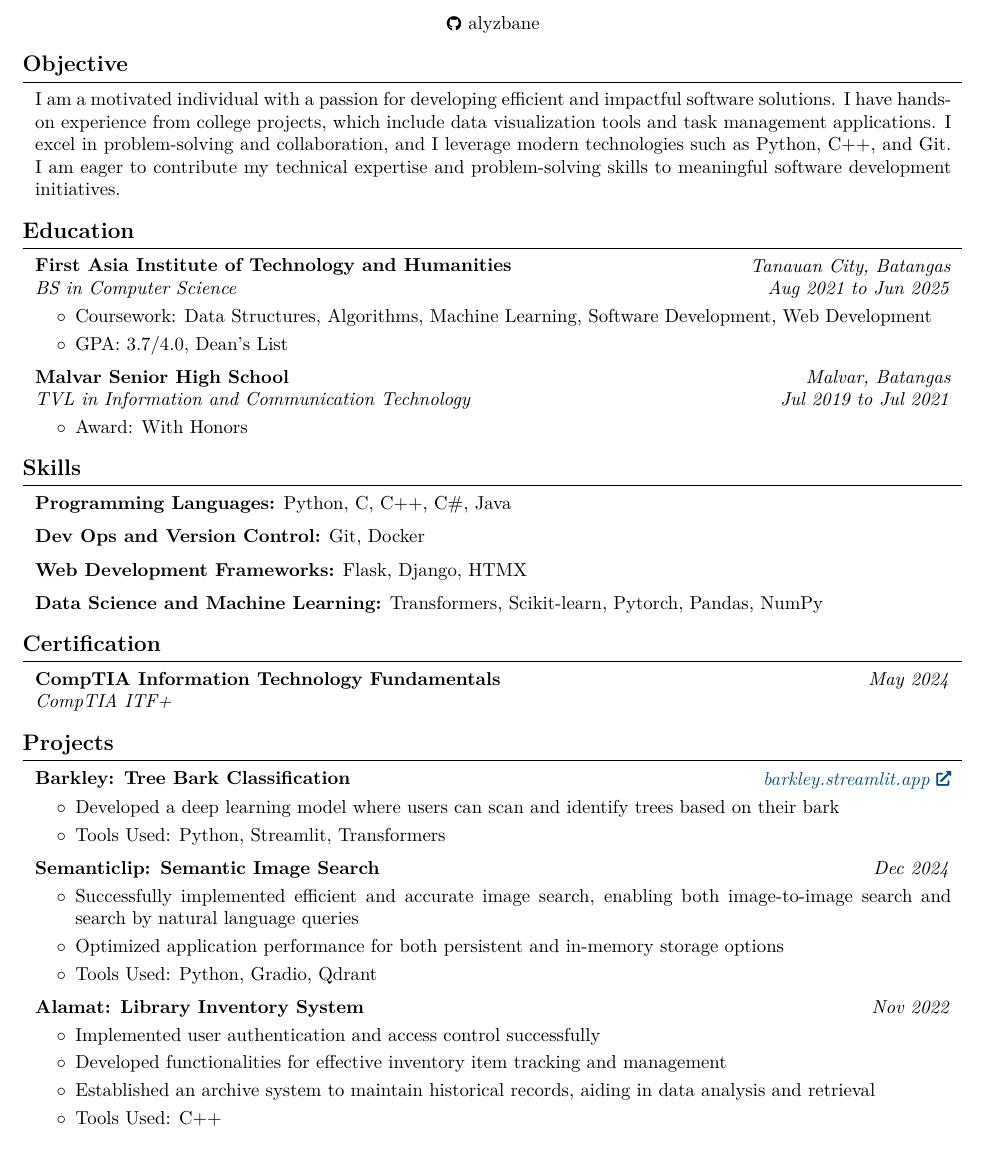
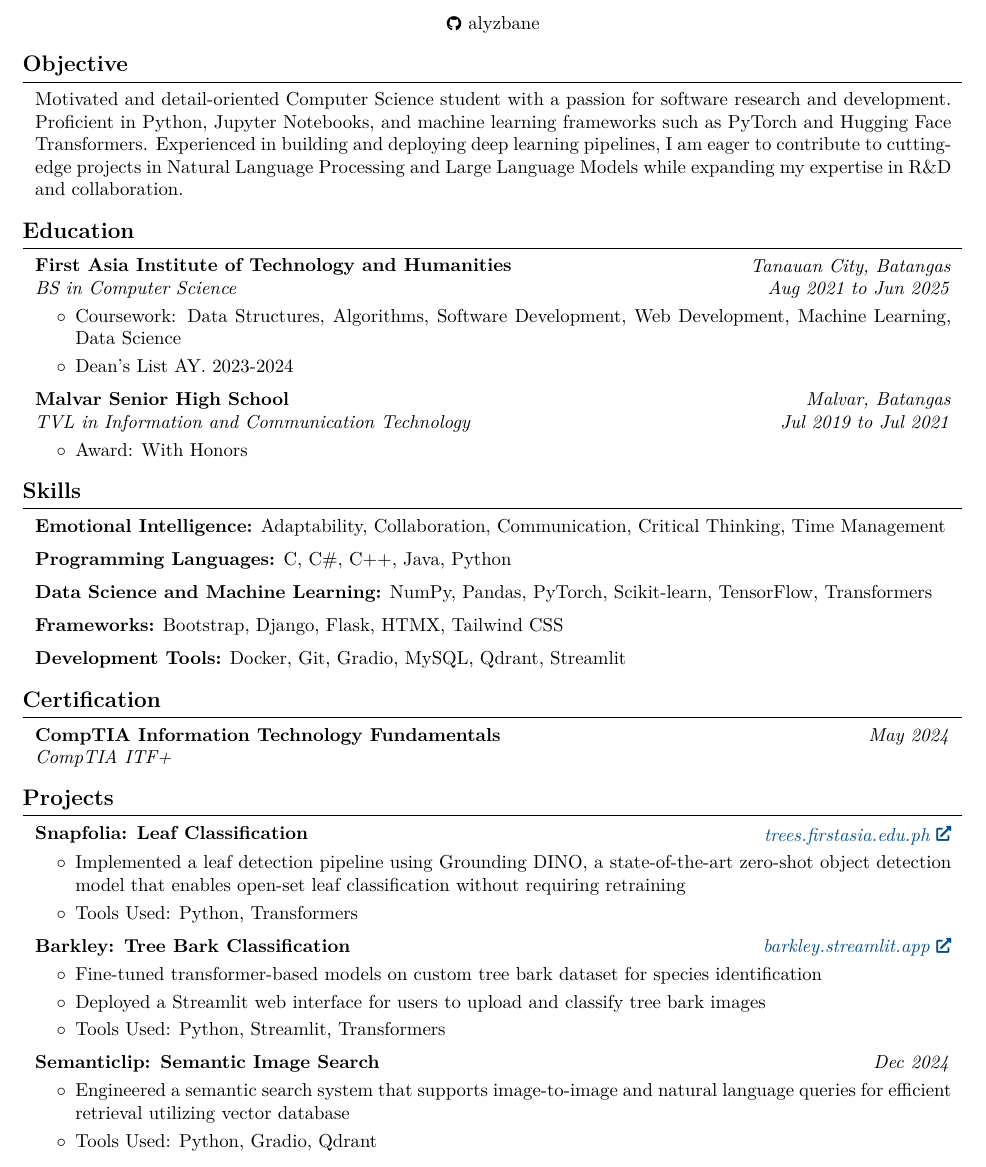
Before and after one commit to Alyzbane/idea-cv, a LaTeX CV (tex/cv.tex): part of the page, cut so that both start at the same text. Compiled offline with pdfLaTeX.

Commit message:
Updated tex file

```diff
--- a/tex/cv.tex
+++ b/tex/cv.tex
@@ -185,7 +185,7 @@
 
 
         \begin{onecolentry}
-            I am a motivated individual with a passion for developing efficient and impactful software solutions. I have hands-on experience from college projects, which include data visualization tools and task management applications. I excel in problem-solving and collaboration, and I leverage modern technologies such as Python, C++, and Git. I am eager to contribute my technical expertise and problem-solving skills to meaningful software development initiatives.
+            Motivated and detail-oriented Computer Science student with a passion for software research and development. Proficient in Python, Jupyter Notebooks, and machine learning frameworks such as PyTorch and Hugging Face Transformers. Experienced in building and deploying deep learning pipelines, I am eager to contribute to cutting-edge projects in Natural Language Processing and Large Language Models while expanding my expertise in R\&D and collaboration.
         \end{onecolentry}
 
 
@@ -207,8 +207,8 @@
         \vspace{0.10 cm}
         \begin{onecolentry}
             \begin{highlights}
-                \item Coursework: Data Structures, Algorithms, Machine Learning, Software Development, Web Development
-                \item GPA: 3.7/4.0, Dean's List
+                \item Coursework: Data Structures, Algorithms, Software Development, Web Development, Machine Learning, Data Science
+                \item Dean's List AY. 2023-2024
             \end{highlights}
         \end{onecolentry}
 
@@ -240,25 +240,31 @@
 
 
         \begin{onecolentry}
-            \textbf{Programming Languages:} Python, C, C++, C\#, Java
+            \textbf{Emotional Intelligence:} Adaptability, Collaboration, Communication, Critical Thinking, Time Management
         \end{onecolentry}
 
         \vspace{0.2 cm}
 
         \begin{onecolentry}
-            \textbf{Dev Ops and Version Control:} Git, Docker
+            \textbf{Programming Languages:} C, C\#, C++, Java, Python
         \end{onecolentry}
 
         \vspace{0.2 cm}
 
         \begin{onecolentry}
-            \textbf{Web Development Frameworks:} Flask, Django, HTMX
+            \textbf{Data Science and Machine Learning:} NumPy, Pandas, PyTorch, Scikit-learn, TensorFlow, Transformers
         \end{onecolentry}
 
         \vspace{0.2 cm}
 
         \begin{onecolentry}
-            \textbf{Data Science and Machine Learning:} Transformers, Scikit-learn, Pytorch, Pandas, NumPy
+            \textbf{Frameworks:} Bootstrap, Django, Flask, HTMX, Tailwind CSS
+        \end{onecolentry}
+
+        \vspace{0.2 cm}
+
+        \begin{onecolentry}
+            \textbf{Development Tools:} Docker, Git, Gradio, MySQL, Qdrant, Streamlit
         \end{onecolentry}
 
 
@@ -289,6 +295,24 @@
         \begin{twocolentry}{
 
 
+        \textit{\href{https://trees.firstasia.edu.ph/}{trees.firstasia.edu.ph}}}
+            \textbf{Snapfolia: Leaf Classification}
+        \end{twocolentry}
+
+        \vspace{0.10 cm}
+        \begin{onecolentry}
+            \begin{highlights}
+                \item Implemented a leaf detection pipeline using Grounding DINO, a state-of-the-art zero-shot object detection model that enables open-set leaf classification without requiring retraining
+                \item Tools Used: Python, Transformers
+            \end{highlights}
+        \end{onecolentry}
+
+
+        \vspace{0.2 cm}
+
+        \begin{twocolentry}{
+
+
         \textit{\href{https://barkley.streamlit.app/}{barkley.streamlit.app}}}
             \textbf{Barkley: Tree Bark Classification}
         \end{twocolentry}
@@ -296,7 +320,8 @@
         \vspace{0.10 cm}
         \begin{onecolentry}
             \begin{highlights}
-                \item Developed a deep learning model where users can scan and identify trees based on their bark
+                \item Fine-tuned transformer-based models on custom tree bark dataset for species identification
+                \item Deployed a Streamlit web interface for users to upload and classify tree bark images
                 \item Tools Used: Python, Streamlit, Transformers
             \end{highlights}
         \end{onecolentry}
@@ -314,29 +339,8 @@
         \vspace{0.10 cm}
         \begin{onecolentry}
             \begin{highlights}
-                \item Successfully implemented efficient and accurate image search, enabling both image-to-image search and search by natural language queries
-                \item Optimized application performance for both persistent and in-memory storage options
+                \item Engineered a semantic search system that supports image-to-image and natural language queries for efficient retrieval utilizing vector database
                 \item Tools Used: Python, Gradio, Qdrant
-            \end{highlights}
-        \end{onecolentry}
-
-
-        \vspace{0.2 cm}
-
-        \begin{twocolentry}{
-
-
-        \textit{Nov 2022}}
-            \textbf{Alamat: Library Inventory System}
-        \end{twocolentry}
-
-        \vspace{0.10 cm}
-        \begin{onecolentry}
-            \begin{highlights}
-                \item Implemented user authentication and access control successfully
-                \item Developed functionalities for effective inventory item tracking and management
-                \item Established an archive system to maintain historical records, aiding in data analysis and retrieval
-                \item Tools Used: C++
             \end{highlights}
         \end{onecolentry}
 
```
